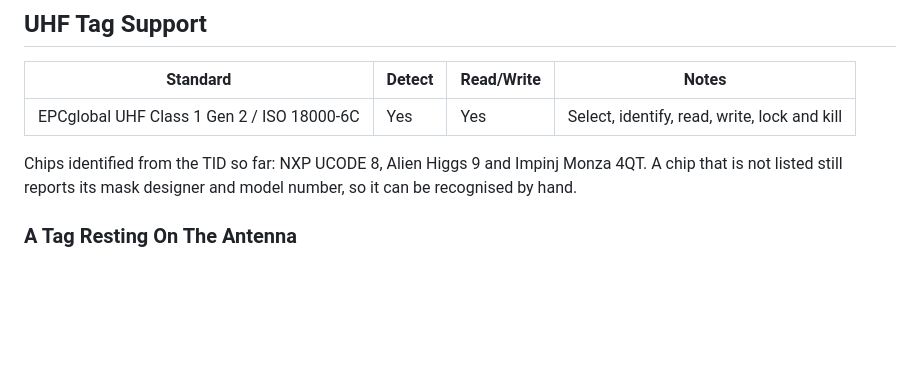
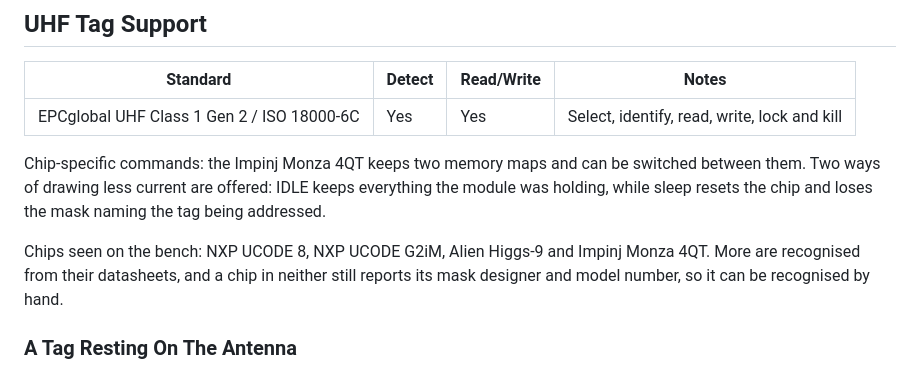
Before and after one commit to m5stack/M5Unit-RFID, a Markdown page: README.md, the part around the change. Rendered like a GitHub page; blank space fills up the shorter version.

Commit message:
Say which chips have been on the bench and which the table knows

```diff
--- a/README.md
+++ b/README.md
@@ -72,8 +72,13 @@ Support may be expanded in future updates to cover PICCs not listed here.
 |---|---|---|---|
 | EPCglobal UHF Class 1 Gen 2 / ISO 18000-6C | Yes | Yes | Select, identify, read, write, lock and kill |
 
-Chips identified from the TID so far: NXP UCODE 8, Alien Higgs 9 and Impinj Monza 4QT. A chip that
-is not listed still reports its mask designer and model number, so it can be recognised by hand.
+Chip-specific commands: the Impinj Monza 4QT keeps two memory maps and can be switched between
+them. Two ways of drawing less current are offered: IDLE keeps everything the module was holding,
+while sleep resets the chip and loses the mask naming the tag being addressed.
+
+Chips seen on the bench: NXP UCODE 8, NXP UCODE G2iM, Alien Higgs-9 and Impinj Monza 4QT. More are
+recognised from their datasheets, and a chip in neither still reports its mask designer and model
+number, so it can be recognised by hand.
 
 ### A Tag Resting On The Antenna
 
```
